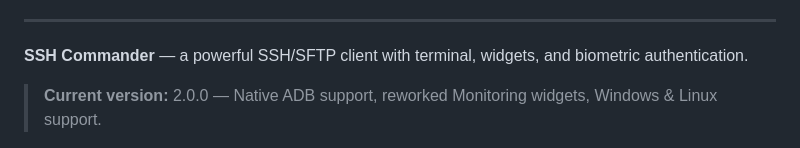
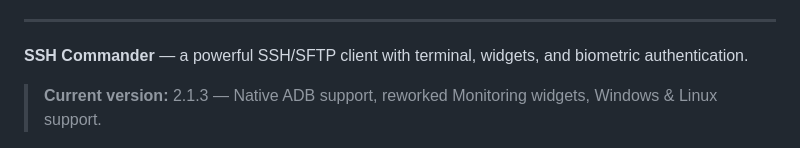
Before and after one commit to Neytron951/SSHCommander, a Markdown page: README.md, the part around the change. GitHub-like rendering.

Commit message:
Update current version to 2.1.3 in README

```diff
--- a/README.md
+++ b/README.md
@@ -6,7 +6,7 @@
 
 **SSH Commander** — a powerful SSH/SFTP client with terminal, widgets, and biometric authentication.
 
-> **Current version:** 2.0.0 — Native ADB support, reworked Monitoring widgets, Windows & Linux support.
+> **Current version:** 2.1.3 — Native ADB support, reworked Monitoring widgets, Windows & Linux support.
 
 ![App Screenshot](ScreenShots/screenshot.png)
 
```
